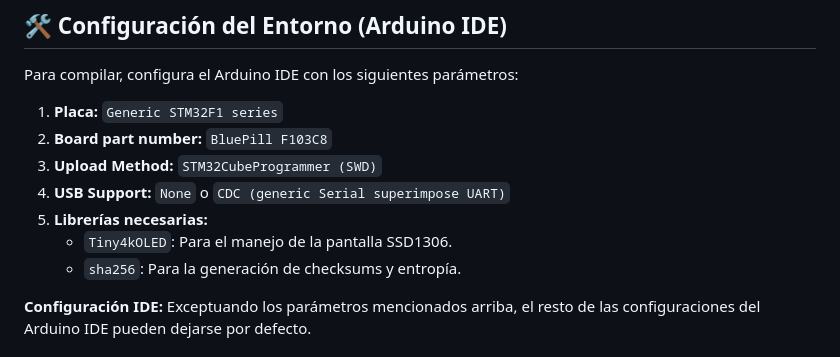
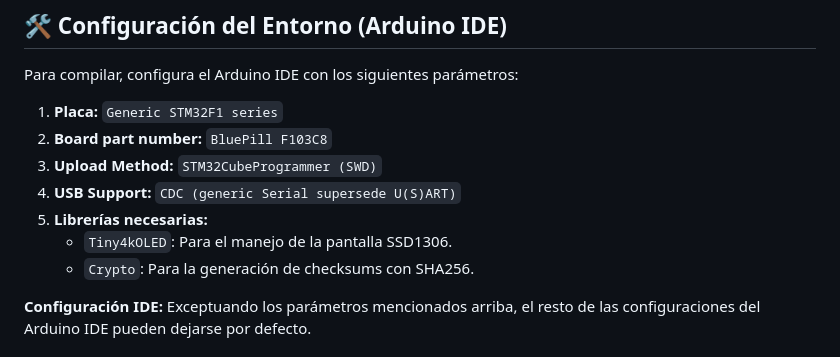
Before and after one commit to SeedSplitter/SeedSplitter, a Markdown page: src/README.md, the part around the change. Rendered like a GitHub page.

```diff
--- a/src/README.md
+++ b/src/README.md
@@ -11,10 +11,10 @@ Para compilar, configura el Arduino IDE con los siguientes parámetros:
 1.  **Placa:** `Generic STM32F1 series`
 2.  **Board part number:** `BluePill F103C8`
 3.  **Upload Method:** `STM32CubeProgrammer (SWD)`
-4.  **USB Support:** `None` o `CDC (generic Serial superimpose UART)`
+4.  **USB Support:** `CDC (generic Serial supersede U(S)ART)`
 5.  **Librerías necesarias:**
     * `Tiny4kOLED`: Para el manejo de la pantalla SSD1306.
-    * `sha256`: Para la generación de checksums y entropía.
+    * `Crypto`: Para la generación de checksums con SHA256.
 
 **Configuración IDE:** Exceptuando los parámetros mencionados arriba, el resto de las configuraciones del Arduino IDE pueden dejarse por defecto.
 
```
